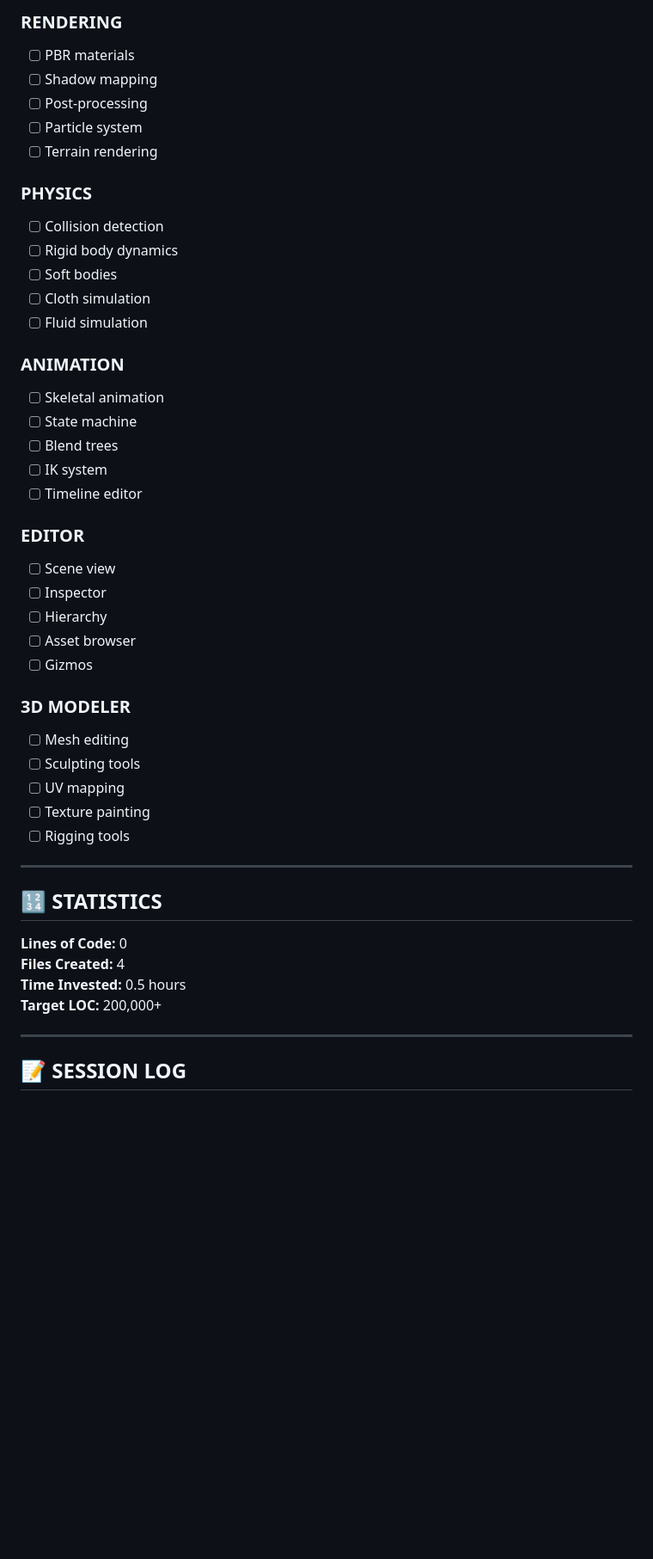
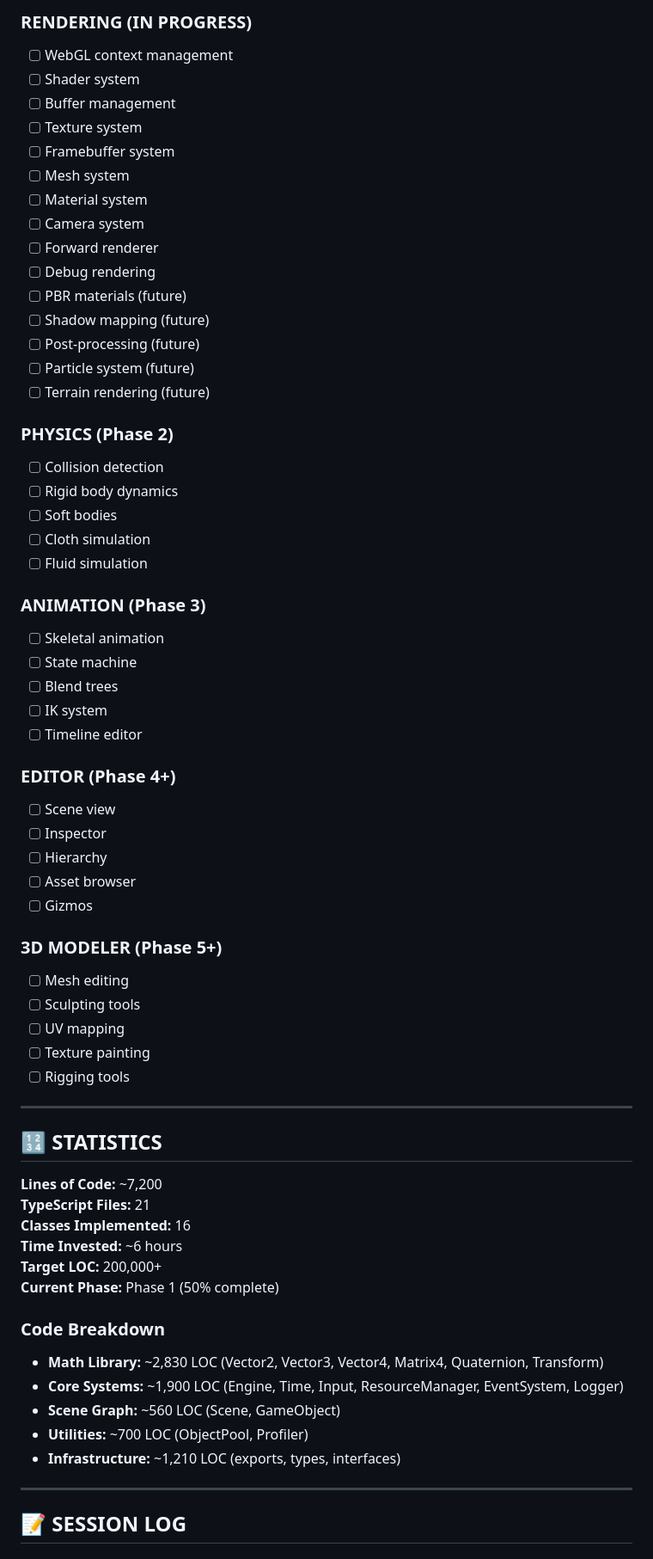
Before and after one commit to MrNova420/WebForge, a Markdown page: PROGRESS.md, the part around one of its changes. Shown at 86% size. Drawn GitHub-style; blank space fills up the shorter version.

```diff
--- a/PROGRESS.md
+++ b/PROGRESS.md
@@ -85,33 +104,43 @@
 
-### RENDERING
-- [ ] PBR materials
-- [ ] Shadow mapping
-- [ ] Post-processing
-- [ ] Particle system
-- [ ] Terrain rendering
+### RENDERING (IN PROGRESS)
+- [ ] WebGL context management
+- [ ] Shader system
+- [ ] Buffer management
+- [ ] Texture system
+- [ ] Framebuffer system
+- [ ] Mesh system
+- [ ] Material system
+- [ ] Camera system
+- [ ] Forward renderer
+- [ ] Debug rendering
+- [ ] PBR materials (future)
+- [ ] Shadow mapping (future)
+- [ ] Post-processing (future)
+- [ ] Particle system (future)
+- [ ] Terrain rendering (future)
 
-### PHYSICS
+### PHYSICS (Phase 2)
 - [ ] Collision detection
 - [ ] Rigid body dynamics
 - [ ] Soft bodies
 - [ ] Cloth simulation
 - [ ] Fluid simulation
 
-### ANIMATION
+### ANIMATION (Phase 3)
 - [ ] Skeletal animation
 - [ ] State machine
 - [ ] Blend trees
 - [ ] IK system
 - [ ] Timeline editor
 
-### EDITOR
+### EDITOR (Phase 4+)
 - [ ] Scene view
 - [ ] Inspector
 - [ ] Hierarchy
 - [ ] Asset browser
 - [ ] Gizmos
 
-### 3D MODELER
+### 3D MODELER (Phase 5+)
 - [ ] Mesh editing
 - [ ] Sculpting tools
 - [ ] UV mapping
@@ -122,10 +151,19 @@
 
 ## 🔢 STATISTICS
 
-**Lines of Code:** 0
-**Files Created:** 4
-**Time Invested:** 0.5 hours
+**Lines of Code:** ~7,200
+**TypeScript Files:** 21
+**Classes Implemented:** 16
+**Time Invested:** ~6 hours
 **Target LOC:** 200,000+
+**Current Phase:** Phase 1 (50% complete)
+
+### Code Breakdown
+- **Math Library:** ~2,830 LOC (Vector2, Vector3, Vector4, Matrix4, Quaternion, Transform)
+- **Core Systems:** ~1,900 LOC (Engine, Time, Input, ResourceManager, EventSystem, Logger)
+- **Scene Graph:** ~560 LOC (Scene, GameObject)
+- **Utilities:** ~700 LOC (ObjectPool, Profiler)
+- **Infrastructure:** ~1,210 LOC (exports, types, interfaces)
 
 ---
 
```
Also changed, not shown: other parts of PROGRESS.md (+122 -40 lines).
